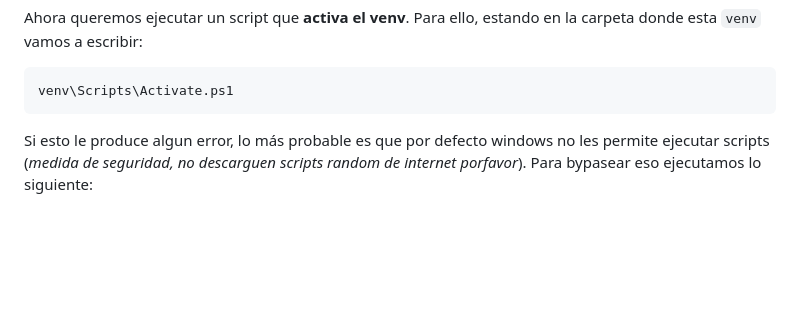
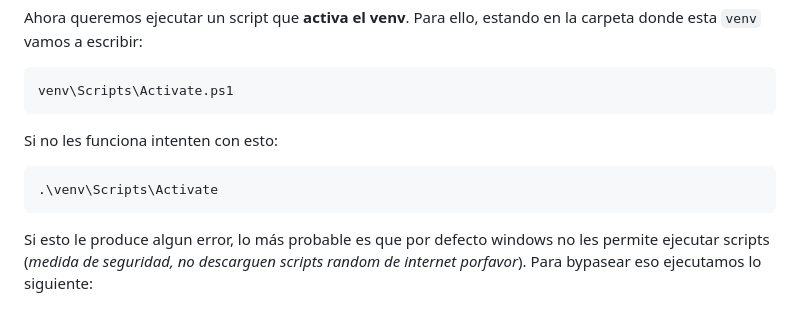
Before and after one commit to asouris/CC3501, a Markdown page: Setup.md, the part around the change. Rendered like a GitHub page; blank space fills up the shorter version.

Commit message:
Update Setup.md Comando activar venv

````diff
--- a/Setup.md
+++ b/Setup.md
@@ -68,6 +68,12 @@ Ahora queremos ejecutar un script que **activa el** **venv**. Para ello, estando
 
 ``` powershell
 venv\Scripts\Activate.ps1
+```
+
+Si no les funciona intenten con esto:
+
+``` powershell
+.\venv\Scripts\Activate
 ```
 
 Si esto le produce algun error, lo más probable es que por defecto windows no les permite ejecutar scripts (*medida de seguridad, no descarguen scripts random de internet porfavor*).
````
